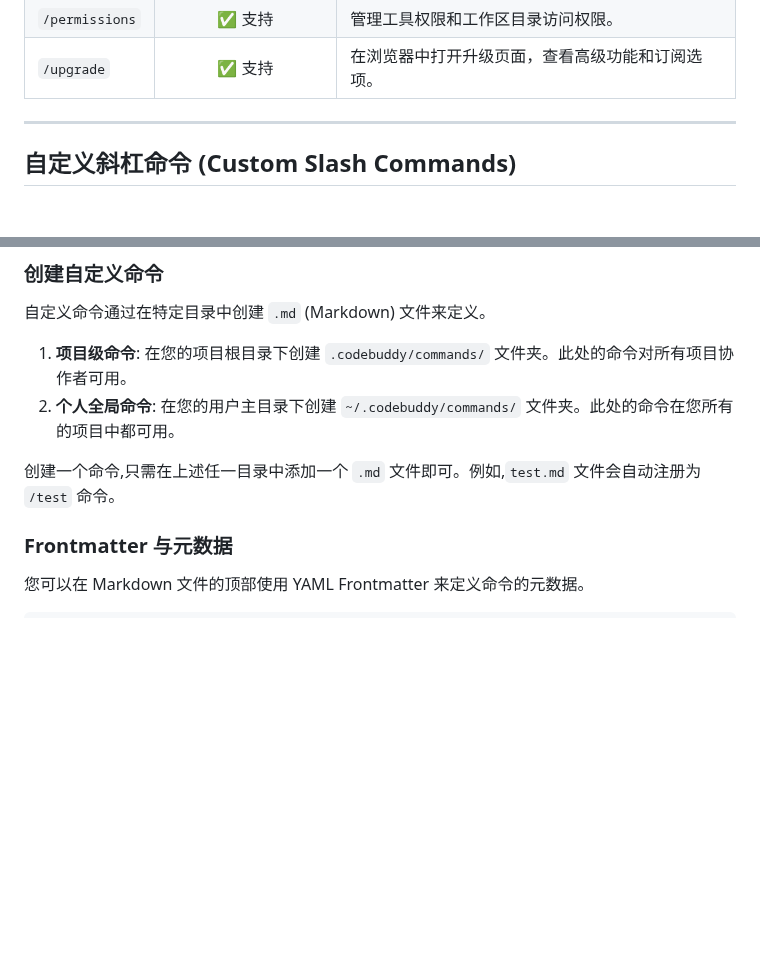
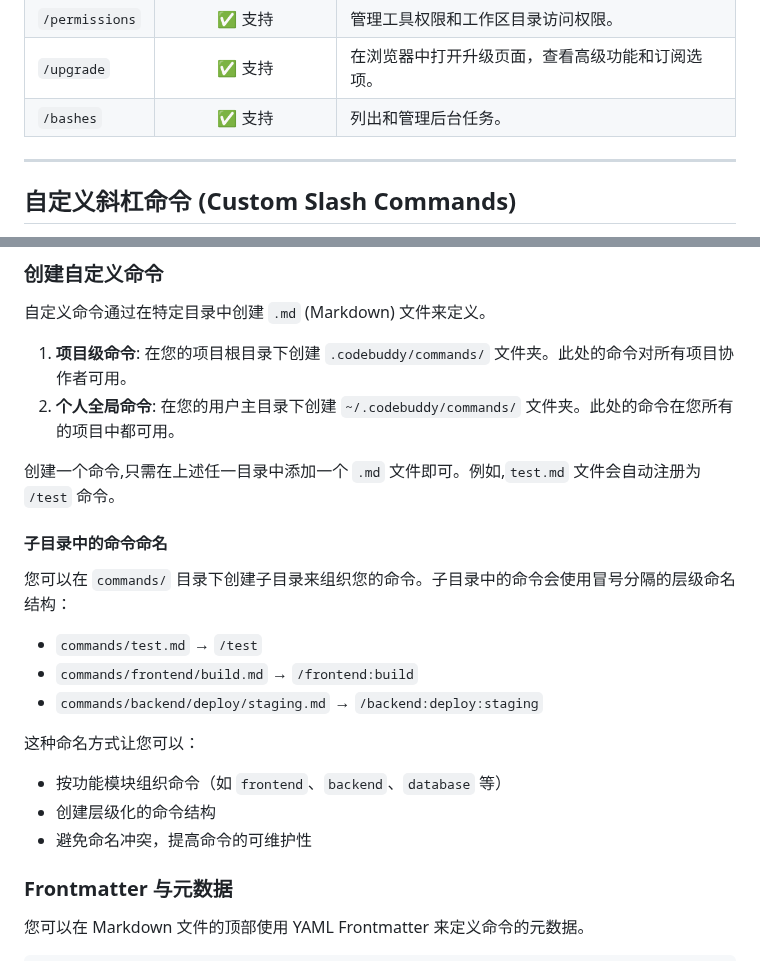
Before and after one commit to bbylw/codebuddy-code, a Markdown page: docs/slash-commands.md, 2 parts joined by grey strips. Drawn GitHub-style; blank space fills up the shorter version.

```diff
--- a/docs/slash-commands.md
+++ b/docs/slash-commands.md
@@ -25,6 +25,7 @@ CodeBuddy Code 支持斜杠命令,允许您在聊天中执行特殊操作、管
 | `/model` | ✅ 支持 | 切换或查看当前使用的 AI 模型。 |
 | `/permissions` | ✅ 支持 | 管理工具权限和工作区目录访问权限。 |
 | `/upgrade` | ✅ 支持 | 在浏览器中打开升级页面，查看高级功能和订阅选项。 |
+| `/bashes` | ✅ 支持 | 列出和管理后台任务。 |
 
 ---
 
@@ -40,6 +41,19 @@ CodeBuddy Code 支持斜杠命令,允许您在聊天中执行特殊操作、管
 2.  **个人全局命令**: 在您的用户主目录下创建 `~/.codebuddy/commands/` 文件夹。此处的命令在您所有的项目中都可用。
 
 创建一个命令,只需在上述任一目录中添加一个 `.md` 文件即可。例如,`test.md` 文件会自动注册为 `/test` 命令。
+
+#### 子目录中的命令命名
+
+您可以在 `commands/` 目录下创建子目录来组织您的命令。子目录中的命令会使用冒号分隔的层级命名结构：
+
+- `commands/test.md` → `/test`
+- `commands/frontend/build.md` → `/frontend:build`
+- `commands/backend/deploy/staging.md` → `/backend:deploy:staging`
+
+这种命名方式让您可以：
+- 按功能模块组织命令（如 `frontend`、`backend`、`database` 等）
+- 创建层级化的命令结构
+- 避免命名冲突，提高命令的可维护性
 
 ### Frontmatter 与元数据
 
```
